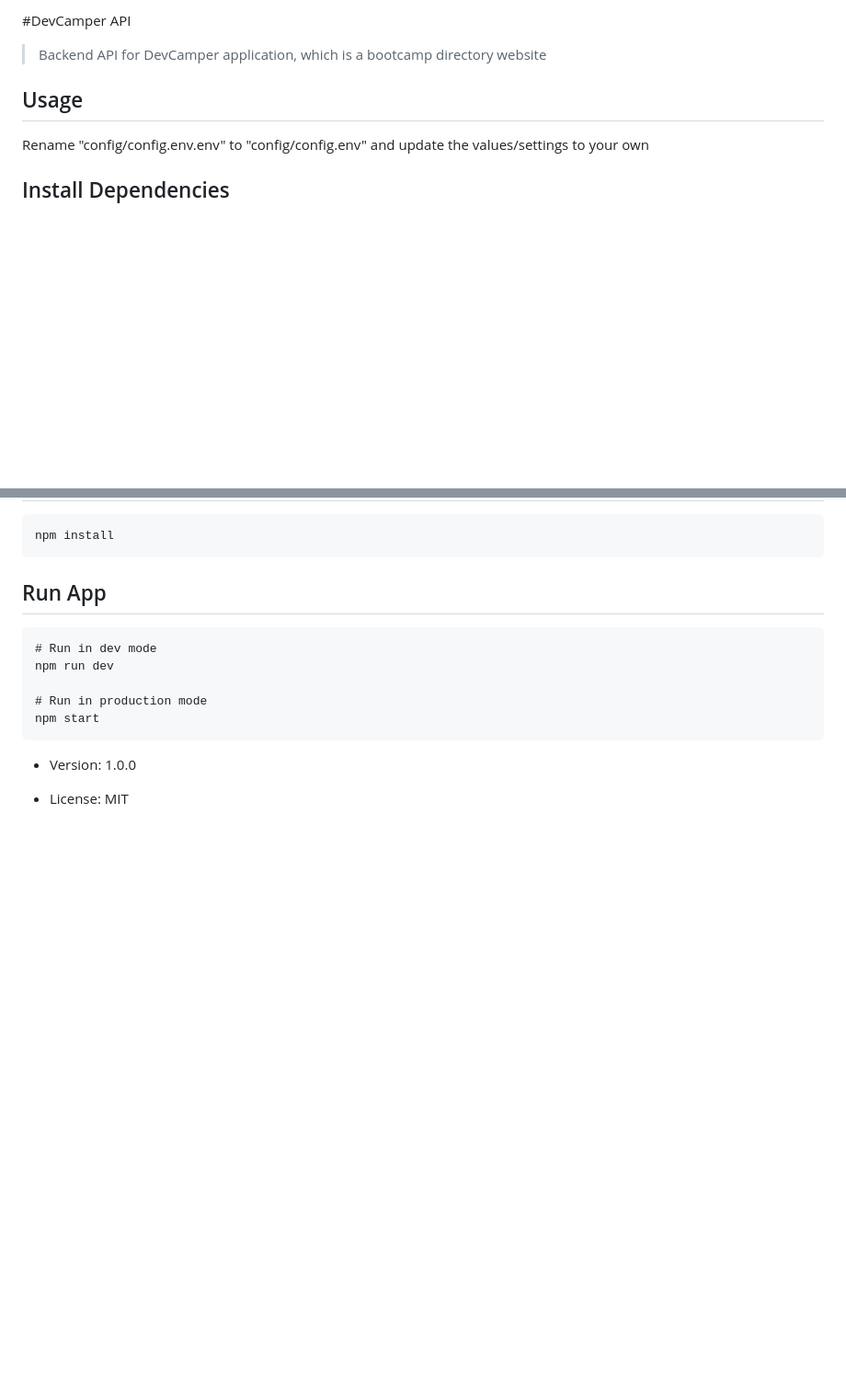
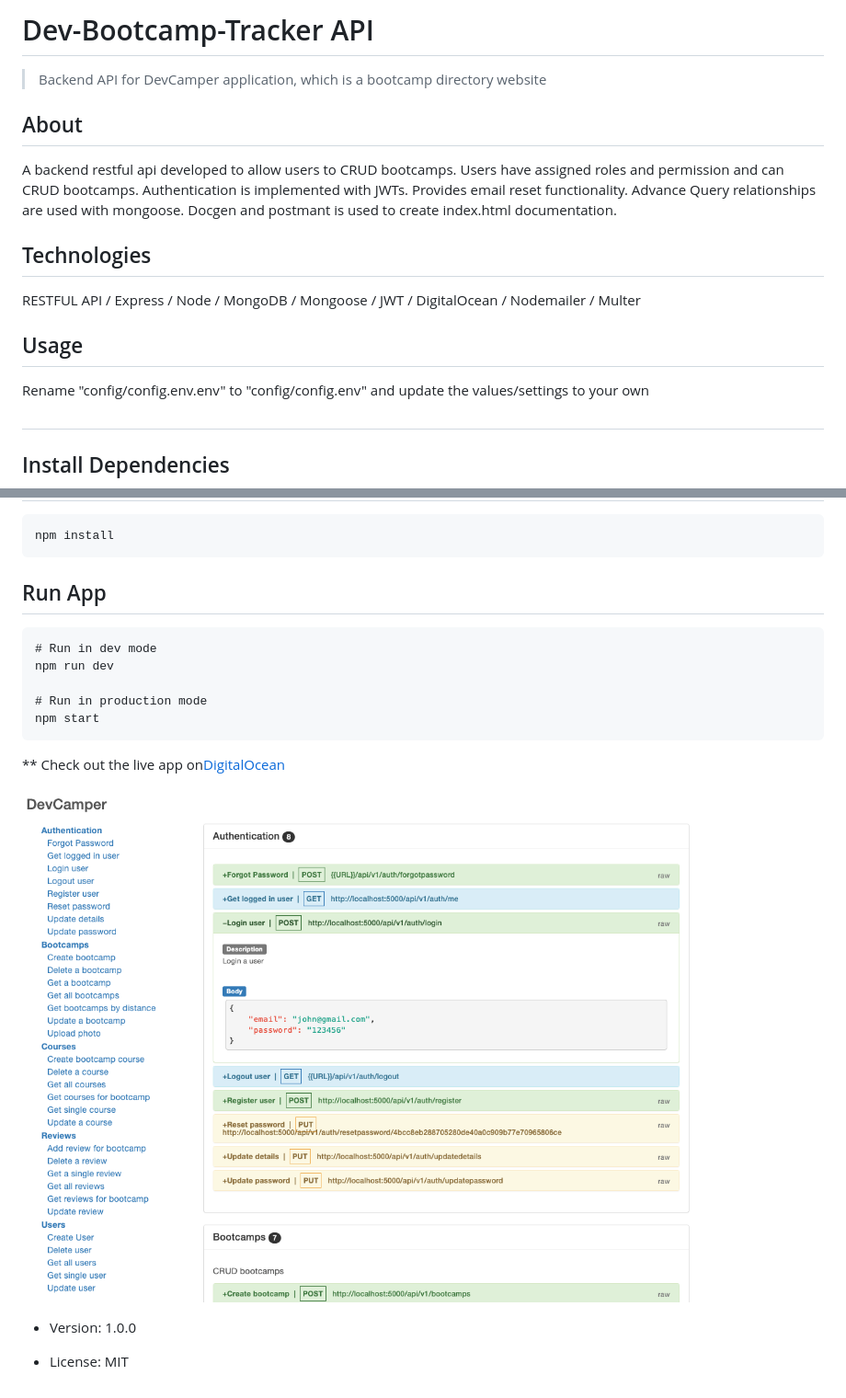
Before and after one commit to wjen/Dev-bootcamp-tracker-api, a Markdown page: readme.md, 2 parts joined by grey strips. Shown: that part at 92% size. GitHub-like rendering; pictures changed too: public/images/bootcamp-tracker.png (added); blank space fills up the shorter version.

````diff
--- a/readme.md
+++ b/readme.md
@@ -1,11 +1,21 @@
-#DevCamper API
+# Dev-Bootcamp-Tracker API
 
 > Backend API for DevCamper application,
 > which is a bootcamp directory website
 
+## About
+
+A backend restful api developed to allow users to CRUD bootcamps. Users have assigned roles and permission and can CRUD bootcamps. Authentication is implemented with JWTs. Provides email reset functionality. Advance Query relationships are used with mongoose. Docgen and postmant is used to create index.html documentation.
+
+## Technologies
+
+RESTFUL API / Express / Node / MongoDB / Mongoose / JWT / DigitalOcean / Nodemailer / Multer
+
 ## Usage
 
 Rename "config/config.env.env" to "config/config.env" and update the values/settings to your own
+
+##
 
 ## Install Dependencies
 
@@ -23,6 +33,10 @@ npm run dev
 npm start
 ```
 
--   Version: 1.0.0
+\*\* Check out the live app on[DigitalOcean](https://dev-bootcamp-tracker.online/)
 
--   License: MIT
+![homepage](public/images/bootcamp-tracker.png)
+
+- Version: 1.0.0
+
+- License: MIT
````
Also changed, not shown: 1 other file.
